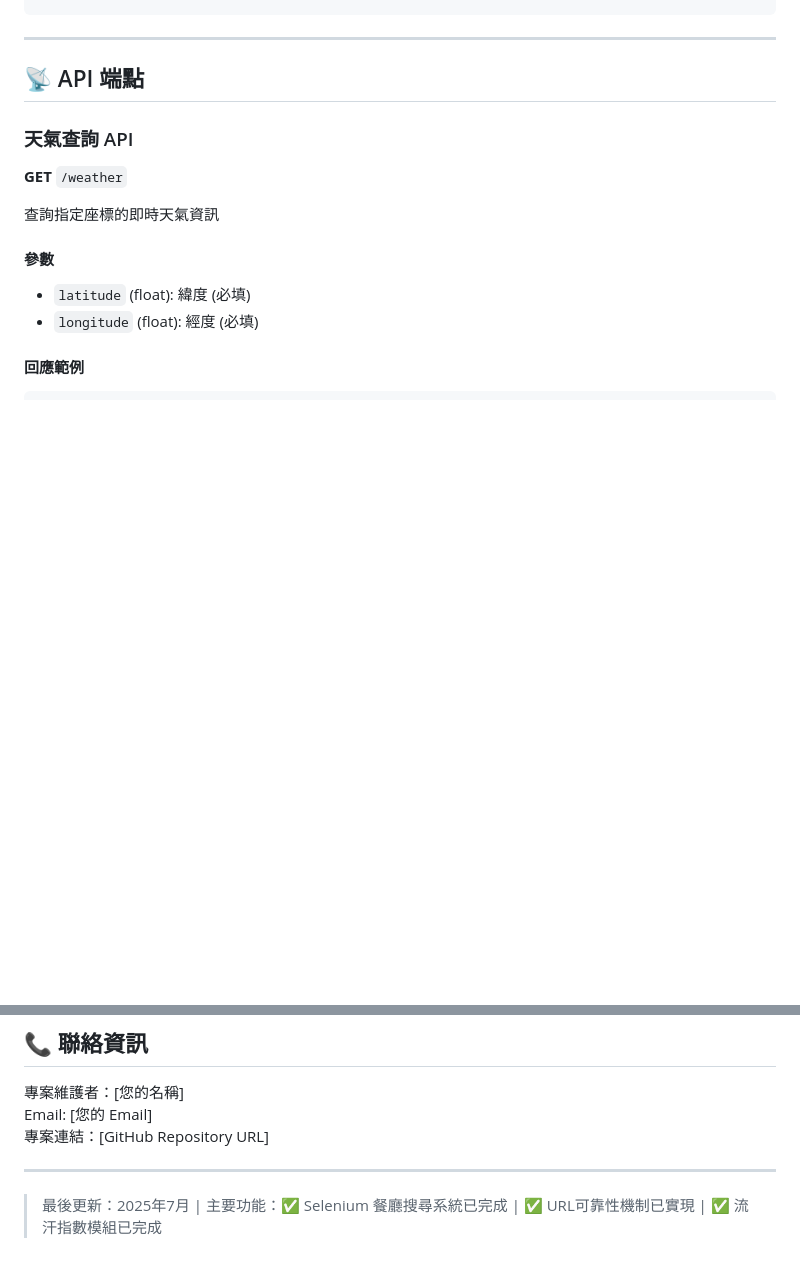
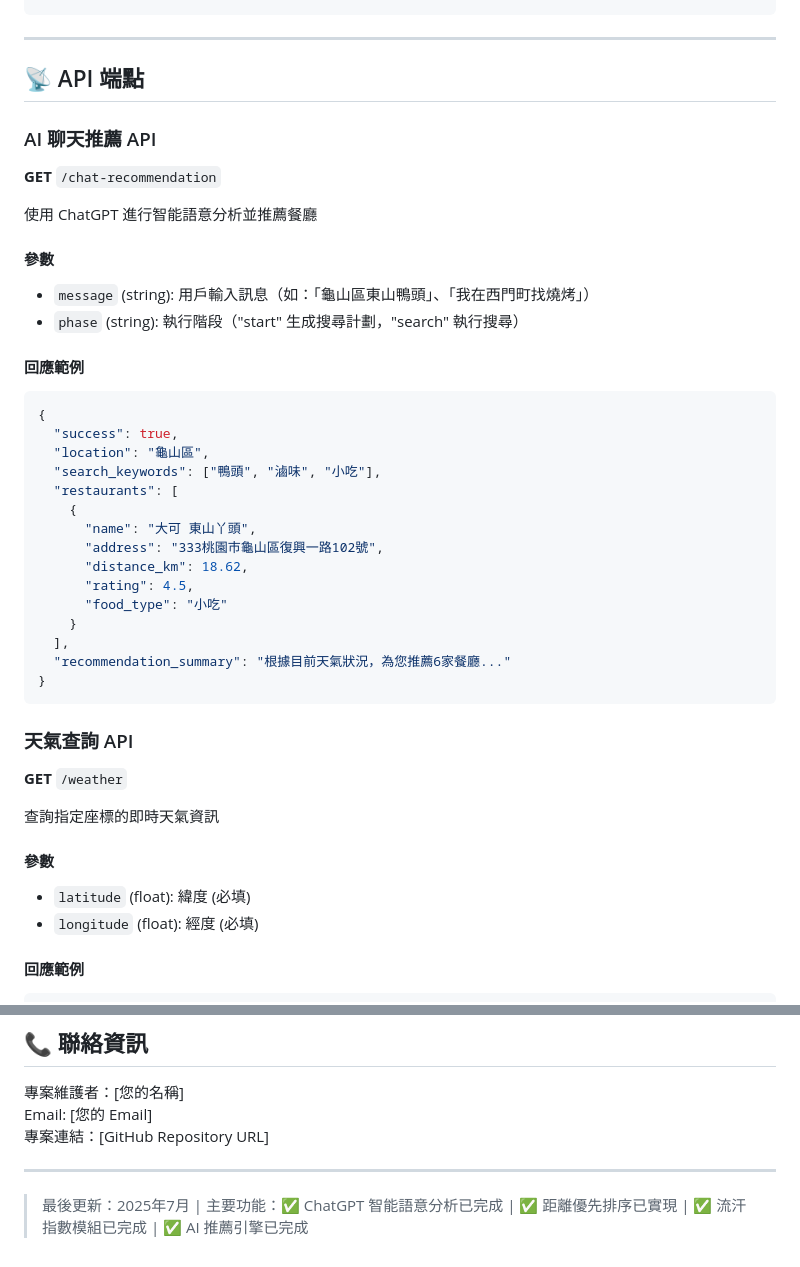
Before and after one commit to chuangkevin/ai-lunch-mind, a Markdown page: readme.md, 2 parts joined by grey strips. Drawn GitHub-style; blank space fills up the shorter version.

````diff
--- a/readme.md
+++ b/readme.md
@@ -167,6 +218,37 @@ docker-compose down
 ---
 
 ## 📡 API 端點
+
+### AI 聊天推薦 API
+
+**GET** `/chat-recommendation`
+
+使用 ChatGPT 進行智能語意分析並推薦餐廳
+
+#### 參數
+
+- `message` (string): 用戶輸入訊息（如：「龜山區東山鴨頭」、「我在西門町找燒烤」）
+- `phase` (string): 執行階段（"start" 生成搜尋計劃，"search" 執行搜尋）
+
+#### 回應範例
+
+```json
+{
+  "success": true,
+  "location": "龜山區",
+  "search_keywords": ["鴨頭", "滷味", "小吃"],
+  "restaurants": [
+    {
+      "name": "大可 東山丫頭",
+      "address": "333桃園市龜山區復興一路102號",
+      "distance_km": 18.62,
+      "rating": 4.5,
+      "food_type": "小吃"
+    }
+  ],
+  "recommendation_summary": "根據目前天氣狀況，為您推薦6家餐廳..."
+}
+```
 
 ### 天氣查詢 API
 
@@ -510,4 +592,4 @@ Email: [您的 Email]
 
 ---
 
-> 最後更新：2025年7月 | 主要功能：✅ Selenium 餐廳搜尋系統已完成 | ✅ URL可靠性機制已實現 | ✅ 流汗指數模組已完成
+> 最後更新：2025年7月 | 主要功能：✅ ChatGPT 智能語意分析已完成 | ✅ 距離優先排序已實現 | ✅ 流汗指數模組已完成 | ✅ AI 推薦引擎已完成
````
Also changed, not shown: other parts of readme.md (+74 -23 lines), doc/需求文件.md (added, +134 -0 lines).
